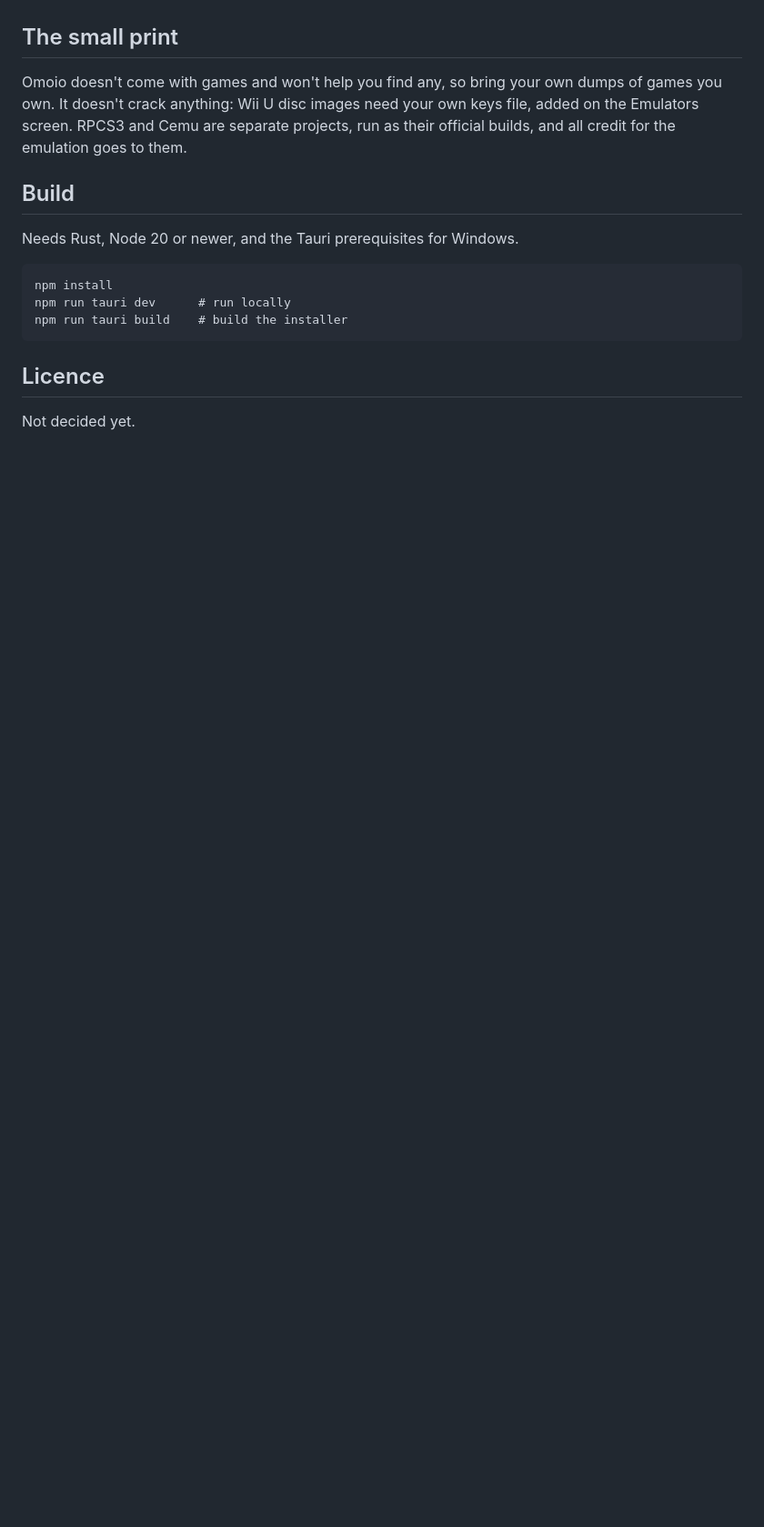
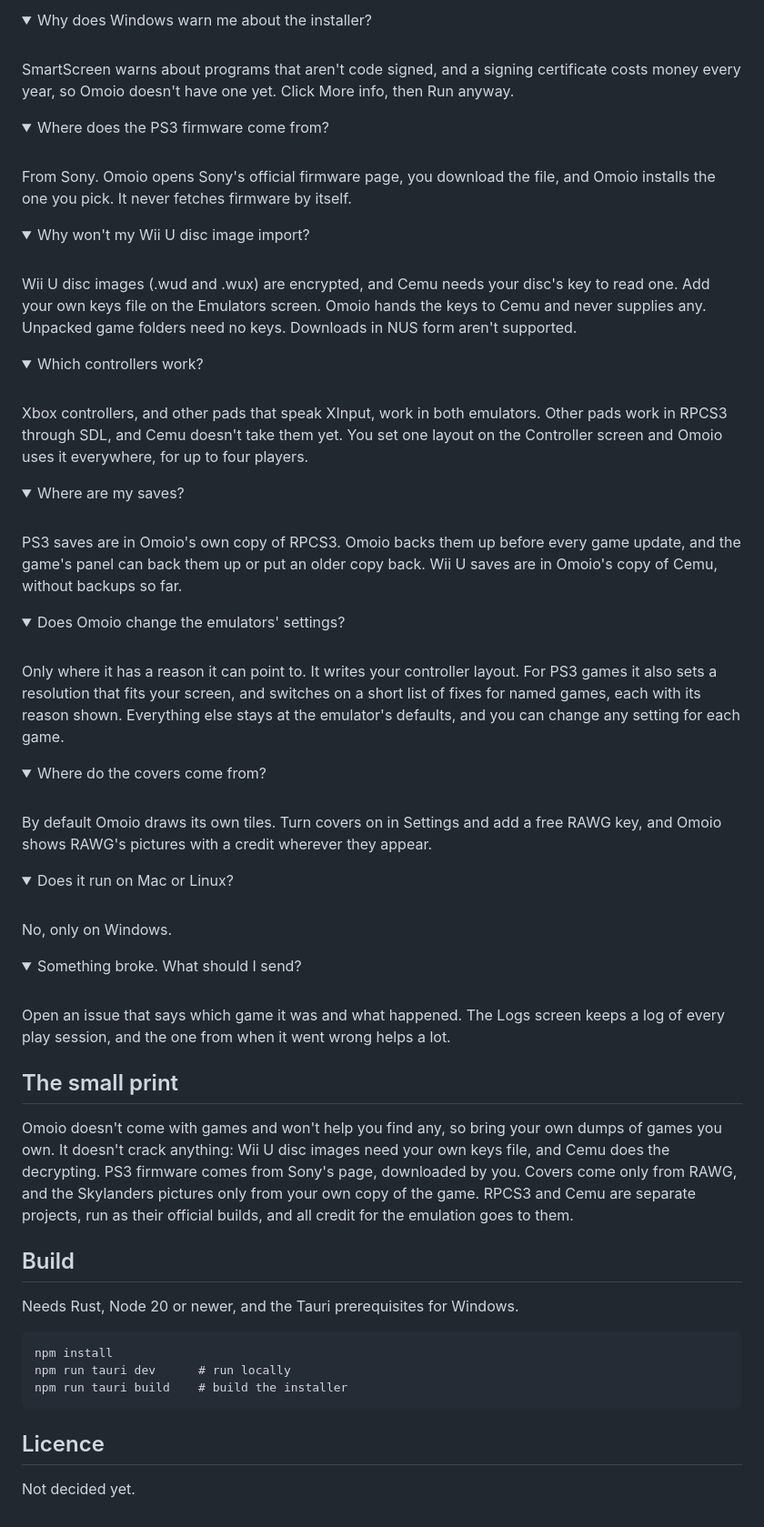
Before and after one commit to BareMelon/omoio, a Markdown page: README.md, the part around one of its changes. Shown at 91% size. GitHub-like rendering; folded sections open; blank space fills up the shorter version.

```diff
--- a/README.md
+++ b/README.md
@@ -46,9 +102,102 @@ More info, then Run anyway.
+</details>
+
+<details>
+<summary>Why does Windows warn me about the installer?</summary>
+<br>
+
+SmartScreen warns about programs that aren't code signed, and a signing
+certificate costs money every year, so Omoio doesn't have one yet. Click More
+info, then Run anyway.
+
+</details>
+
+<details>
+<summary>Where does the PS3 firmware come from?</summary>
+<br>
+
+From Sony. Omoio opens Sony's official firmware page, you download the file, and
+Omoio installs the one you pick. It never fetches firmware by itself.
+
+</details>
+
+<details>
+<summary>Why won't my Wii U disc image import?</summary>
+<br>
+
+Wii U disc images (.wud and .wux) are encrypted, and Cemu needs your disc's key
+to read one. Add your own keys file on the Emulators screen. Omoio hands the keys
+to Cemu and never supplies any. Unpacked game folders need no keys. Downloads in
+NUS form aren't supported.
+
+</details>
+
+<details>
+<summary>Which controllers work?</summary>
+<br>
+
+Xbox controllers, and other pads that speak XInput, work in both emulators.
+Other pads work in RPCS3 through SDL, and Cemu doesn't take them yet. You set one
+layout on the Controller screen and Omoio uses it everywhere, for up to four
+players.
+
+</details>
+
+<details>
+<summary>Where are my saves?</summary>
+<br>
+
+PS3 saves are in Omoio's own copy of RPCS3. Omoio backs them up before every
+game update, and the game's panel can back them up or put an older copy back.
+Wii U saves are in Omoio's copy of Cemu, without backups so far.
+
+</details>
+
+<details>
+<summary>Does Omoio change the emulators' settings?</summary>
+<br>
+
+Only where it has a reason it can point to. It writes your controller layout. For
+PS3 games it also sets a resolution that fits your screen, and switches on a
+short list of fixes for named games, each with its reason shown. Everything else
+stays at the emulator's defaults, and you can change any setting for each game.
+
+</details>
+
+<details>
+<summary>Where do the covers come from?</summary>
+<br>
+
+By default Omoio draws its own tiles. Turn covers on in Settings and add a free
+RAWG key, and Omoio shows RAWG's pictures with a credit wherever they appear.
+
+</details>
+
+<details>
+<summary>Does it run on Mac or Linux?</summary>
+<br>
+
+No, only on Windows.
+
+</details>
+
+<details>
+<summary>Something broke. What should I send?</summary>
+<br>
+
+Open an issue that says which game it was and what happened. The Logs screen
+keeps a log of every play session, and the one from when it went wrong helps a
+lot.
+
+</details>
+
 ## The small print
 
 Omoio doesn't come with games and won't help you find any, so bring your own
-dumps of games you own. It doesn't crack anything: Wii U disc images need your own
-keys file, added on the Emulators screen. RPCS3 and Cemu are separate projects,
-run as their official builds, and all credit for the emulation goes to them.
+dumps of games you own. It doesn't crack anything: Wii U disc images need your
+own keys file, and Cemu does the decrypting. PS3 firmware comes from Sony's page,
+downloaded by you. Covers come only from RAWG, and the Skylanders pictures only
+from your own copy of the game. RPCS3 and Cemu are separate projects, run as
+their official builds, and all credit for the emulation goes to them.
 
 ## Build
 
```
Also changed, not shown: other parts of README.md (+83 -27 lines), design/screenshots/big-picture.jpg (added), design/screenshots/emulators.png (added), design/screenshots/library.png, design/screenshots/portal-menu.jpg (added), 2 other files.
